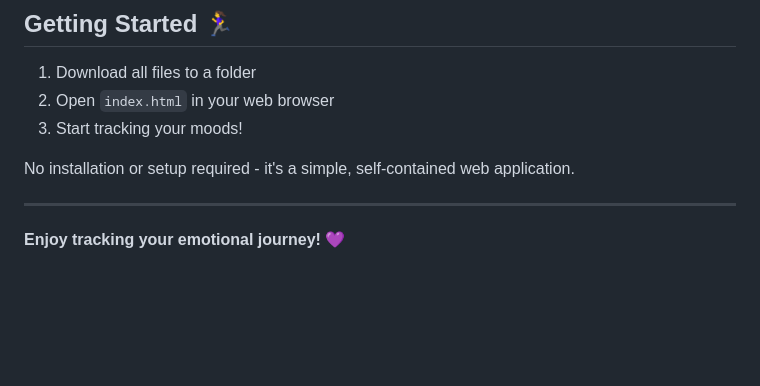
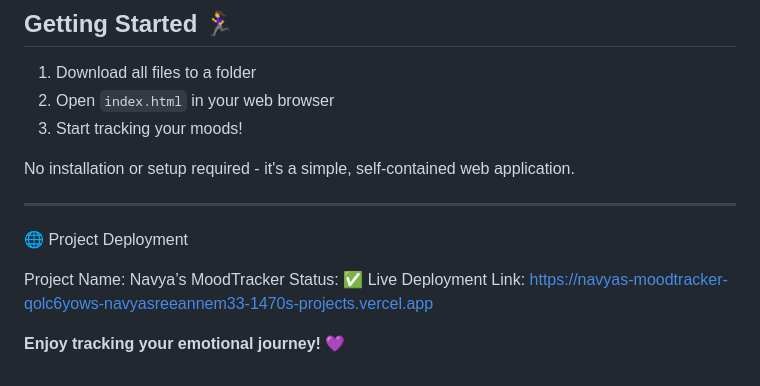
Before and after one commit to navyasreeannem/MoodTracker-Web-App, a Markdown page: README.md, the part around the change. Drawn GitHub-style; blank space fills up the shorter version.

```diff
--- a/README.md
+++ b/README.md
@@ -122,5 +122,10 @@ Potential features for future versions:
 No installation or setup required - it's a simple, self-contained web application.
 
 ---
+🌐 Project Deployment
+
+Project Name: Navya’s MoodTracker
+Status: ✅ Live
+Deployment Link: https://navyas-moodtracker-qolc6yows-navyasreeannem33-1470s-projects.vercel.app
 
 **Enjoy tracking your emotional journey!** 💜
```
